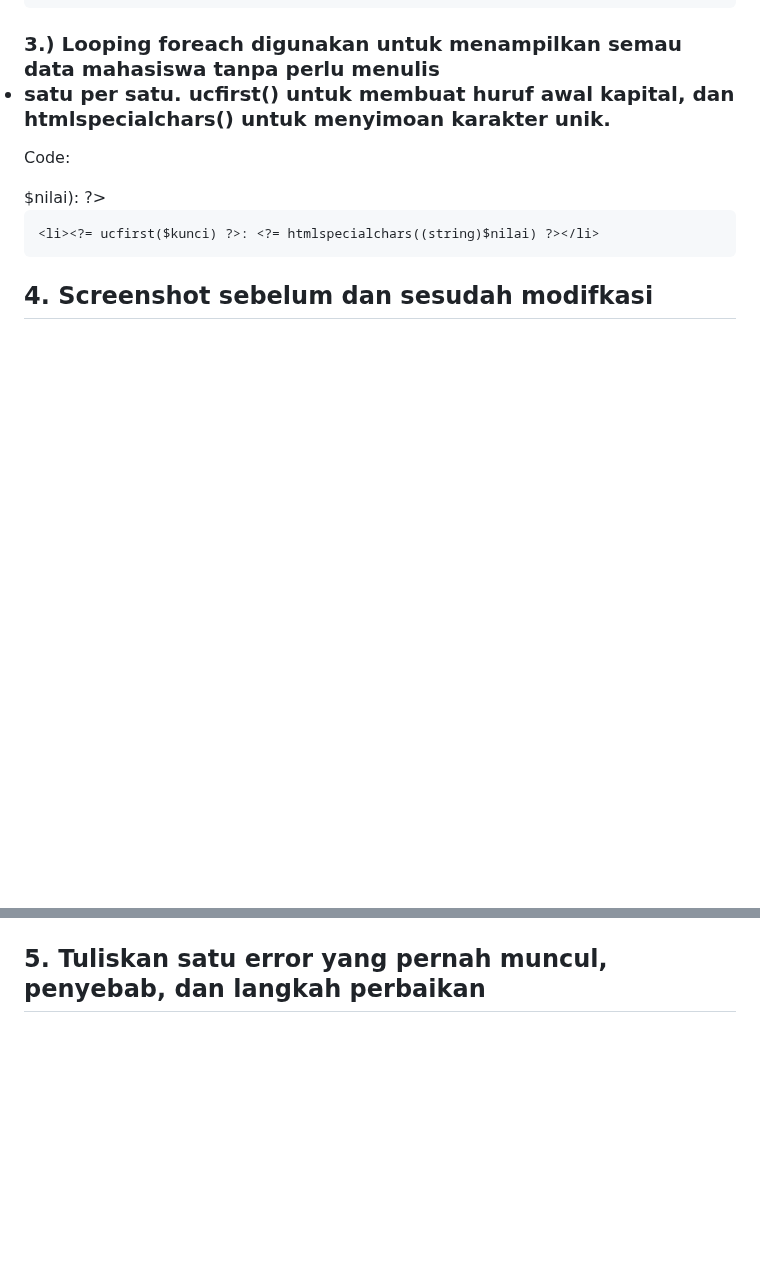
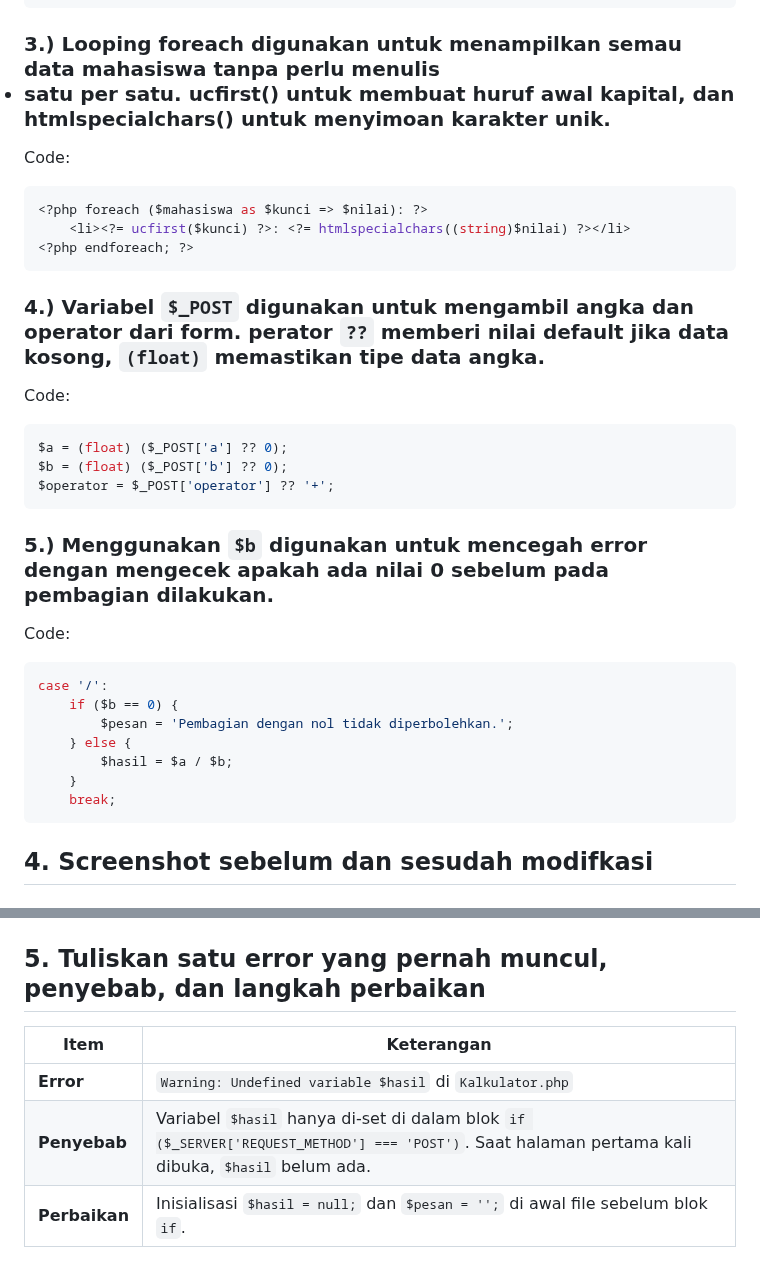
Before and after one commit to NadineAgietha/Prak_PBW-B_NadineAgiethaBethesda_4524210073, a Markdown page: Tugas1/README.md, 2 parts joined by grey strips. GitHub-like rendering; blank space fills up the shorter version.

````diff
--- a/Tugas1/README.md
+++ b/Tugas1/README.md
@@ -104,8 +104,29 @@ function statusKelulusan(float $ipk): string
 ```
 ### 3.) Looping foreach digunakan untuk menampilkan semau data mahasiswa tanpa perlu menulis <li> satu per satu. ucfirst() untuk membuat huruf awal kapital, dan htmlspecialchars() untuk menyimoan karakter unik.
 Code:
+```php
 <?php foreach ($mahasiswa as $kunci => $nilai): ?>
     <li><?= ucfirst($kunci) ?>: <?= htmlspecialchars((string)$nilai) ?></li>
 <?php endforeach; ?>
+```
+### 4.) Variabel `$_POST` digunakan untuk mengambil angka dan operator dari form. perator `??` memberi nilai default jika data kosong, `(float)` memastikan tipe data angka.
+Code:
+```php
+$a = (float) ($_POST['a'] ?? 0);
+$b = (float) ($_POST['b'] ?? 0);
+$operator = $_POST['operator'] ?? '+';
+```
+
+### 5.) Menggunakan `$b` digunakan untuk mencegah error dengan mengecek apakah ada nilai 0 sebelum pada pembagian dilakukan.
+Code:
+```php
+case '/':
+    if ($b == 0) {
+        $pesan = 'Pembagian dengan nol tidak diperbolehkan.';
+    } else {
+        $hasil = $a / $b;
+    }
+    break;
+```
 
 ## 4. Screenshot sebelum dan sesudah modifkasi
@@ -113,2 +146,7 @@ Code:
 
 ## 5. Tuliskan satu error yang pernah muncul, penyebab, dan langkah perbaikan
+| Item | Keterangan |
+|------|------------|
+| **Error** | `Warning: Undefined variable $hasil` di `Kalkulator.php` |
+| **Penyebab** | Variabel `$hasil` hanya di-set di dalam blok `if ($_SERVER['REQUEST_METHOD'] === 'POST')`. Saat halaman pertama kali dibuka, `$hasil` belum ada. |
+| **Perbaikan** | Inisialisasi `$hasil = null;` dan `$pesan = '';` di awal file sebelum blok `if`. |
````
Also changed, not shown: other parts of Tugas1/README.md (+12 -0 lines).
